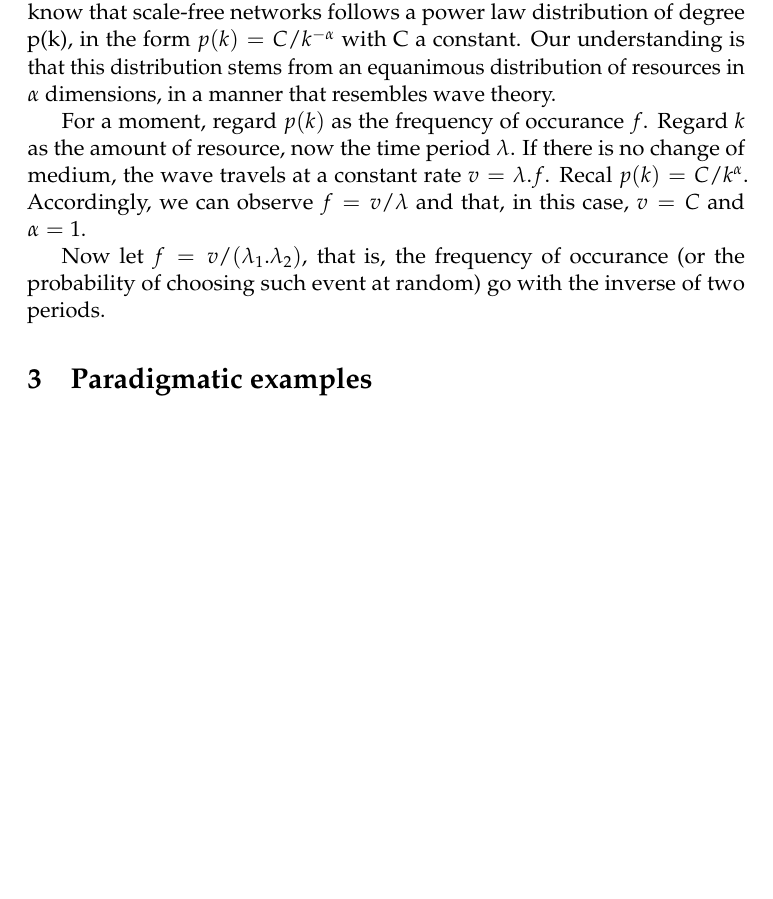
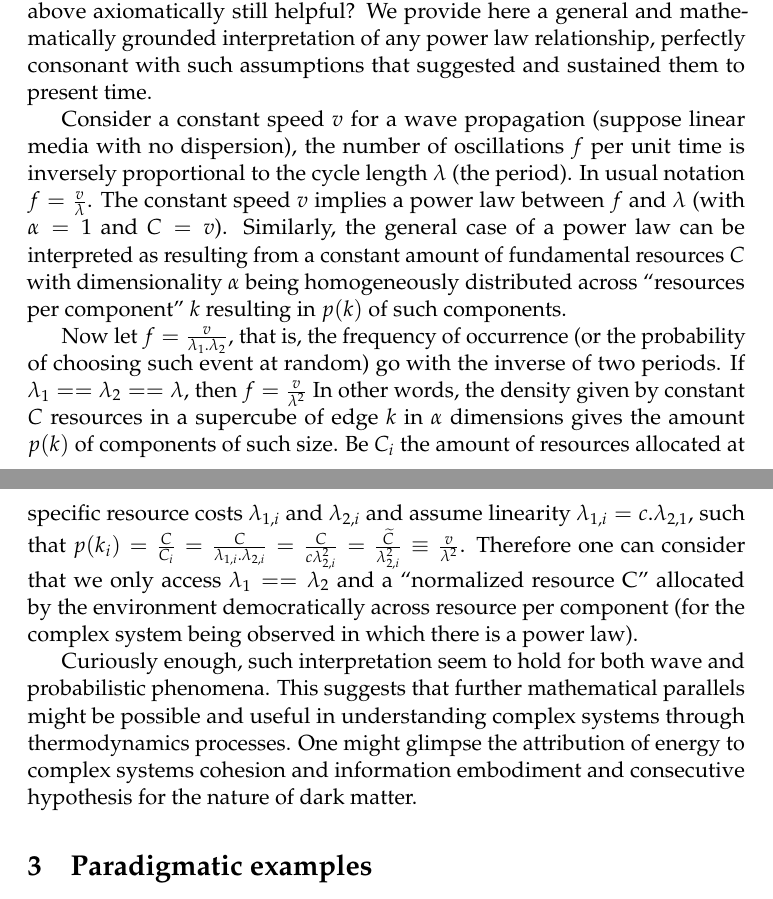
Before and after one commit to ttm/ubiquitousInequality, a LaTeX paper (essay.tex): part of page 3 of 8 before the commit and two parts of pages 3 and 4 of 8 after it, the two joined at a grey line, cut at the place of the change, the shorter picture padded with empty space. The pictures show the PDF file essay.pdf that the author committed with the source.

Commit message:
descrita abordagem fenomenologica

```diff
--- a/essay.tex
+++ b/essay.tex
@@ -297,6 +297,4 @@ Power laws. See at least~\cite{part,pbook}.
 
 \subsection{Phenomenological approach}
 % pure mathematical interpretation of the power law
-Let k denote the amount of edges allocated by each vertex, its degree. We know that scale-free networks follows a power law distribution of degree p(k), in the form $p(k)=C/k^{-\alpha}$ with C a constant. Our understanding is that this distribution stems from an equanimous distribution of resources in $\alpha$ dimensions, in a manner that resembles wave theory.
 
-For a moment, regard $p(k)$ as the frequency of occurance $f$. Regard $k$ as the amount of resource, now the time period $\lambda$. If there is no change of medium, the wave travels at a constant rate $v=\lambda . f$. Recal $p(k) = C / k^\alpha$. Accordingly, we can observe $f = v / \lambda$ and that, in this case, $v = C$ and $\alpha = 1$.
@@ -303,2 +305,11 @@ For a moment, regard $p(k)$ as the frequency of occurance $f$. Regard $k$ as the
+presented above axiomatically still helpful?
+We provide here a general and mathematically grounded
+interpretation of any power law relationship,
+perfectly consonant with such assumptions
+that suggested and sustained them to present time.
 
-Now let $f=v/(\lambda_1 . \lambda_2)$, that is, the frequency of occurance (or the probability of choosing such event at random) go with the inverse of two periods.
+Consider a constant speed $v$ for a wave propagation
+(suppose linear media with no dispersion),
+the number of oscillations $f$ per unit time is
+inversely proportional to the cycle length $\lambda$ (the period).
+In usual notation $f=\frac{v}{\lambda}$.
@@ -304,0 +319,3 @@ Now let $f=v/(\lambda_1 . \lambda_2)$, that is, the frequency of occurance (or t
+be interpreted as resulting from a constant amount of
+fundamental resources $C$ with dimensionality $\alpha$
+being homogeneously distributed across
@@ -305,0 +327,2 @@ Now let $f=v/(\lambda_1 . \lambda_2)$, that is, the frequency of occurance (or t
+If $\lambda_1==\lambda_2==\lambda$, then $f=\frac{v}{\lambda^2}$
+In other words, the density given by constant $C$
@@ -305,0 +333,3 @@ Now let $f=v/(\lambda_1 . \lambda_2)$, that is, the frequency of occurance (or t
+specific resource costs $\lambda_{1,i}$ and $\lambda_{2,i}$
+and assume
+linearity $\lambda_{1,i}=c.\lambda_{2,1}$,
@@ -306 +340,7 @@ Now let $f=v/(\lambda_1 . \lambda_2)$, that is, the frequency of occurance (or t
 
+Curiously enough, such interpretation seem to hold for both wave and probabilistic phenomena. This suggests that further mathematical
+parallels might be possible and useful in understanding complex
+systems through thermodynamics processes.
+One might glimpse the attribution of energy to complex systems
+cohesion and information embodiment and consecutive
+hypothesis for the nature of dark matter.
```
Also changed, not shown: essay.pdf, essay.tex (20 more changed lines).
